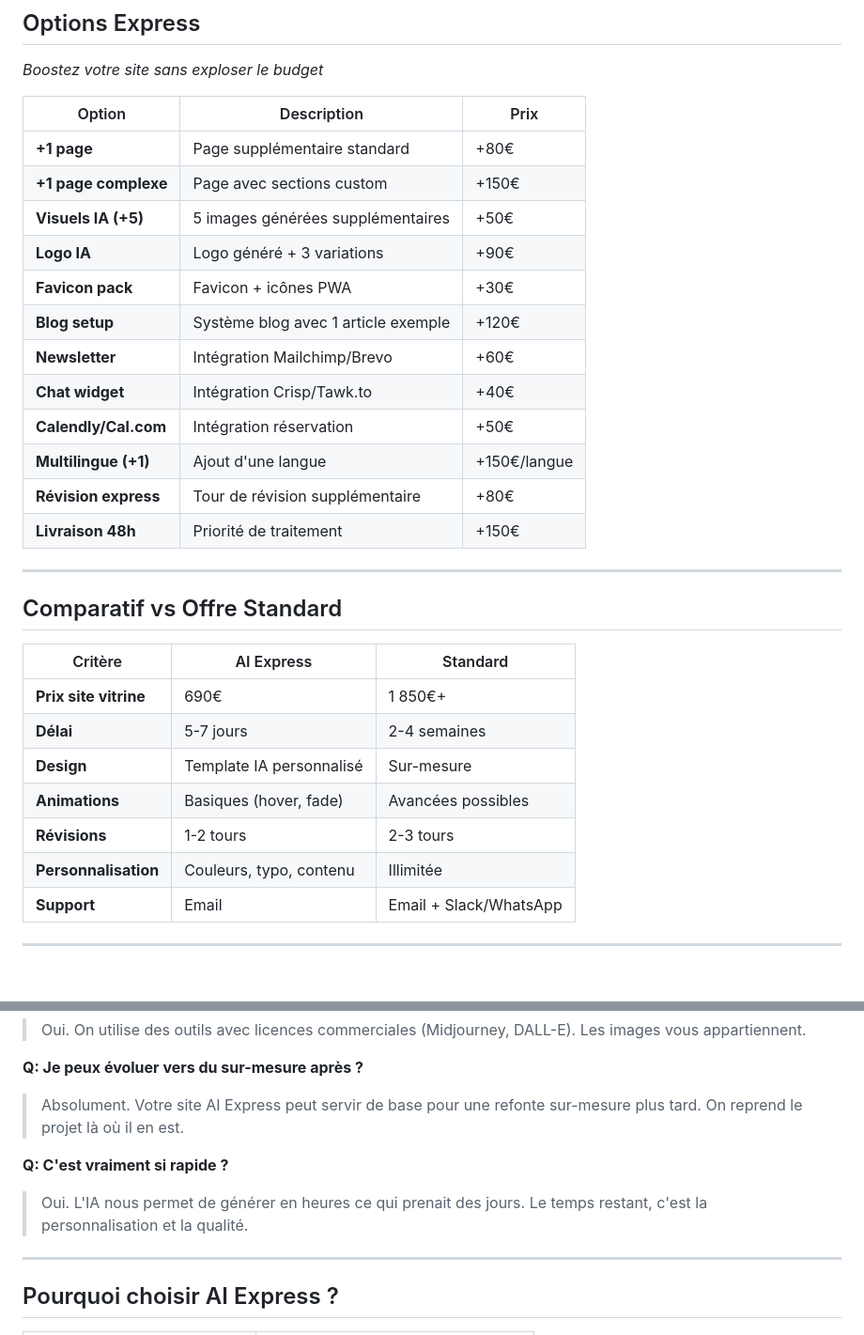
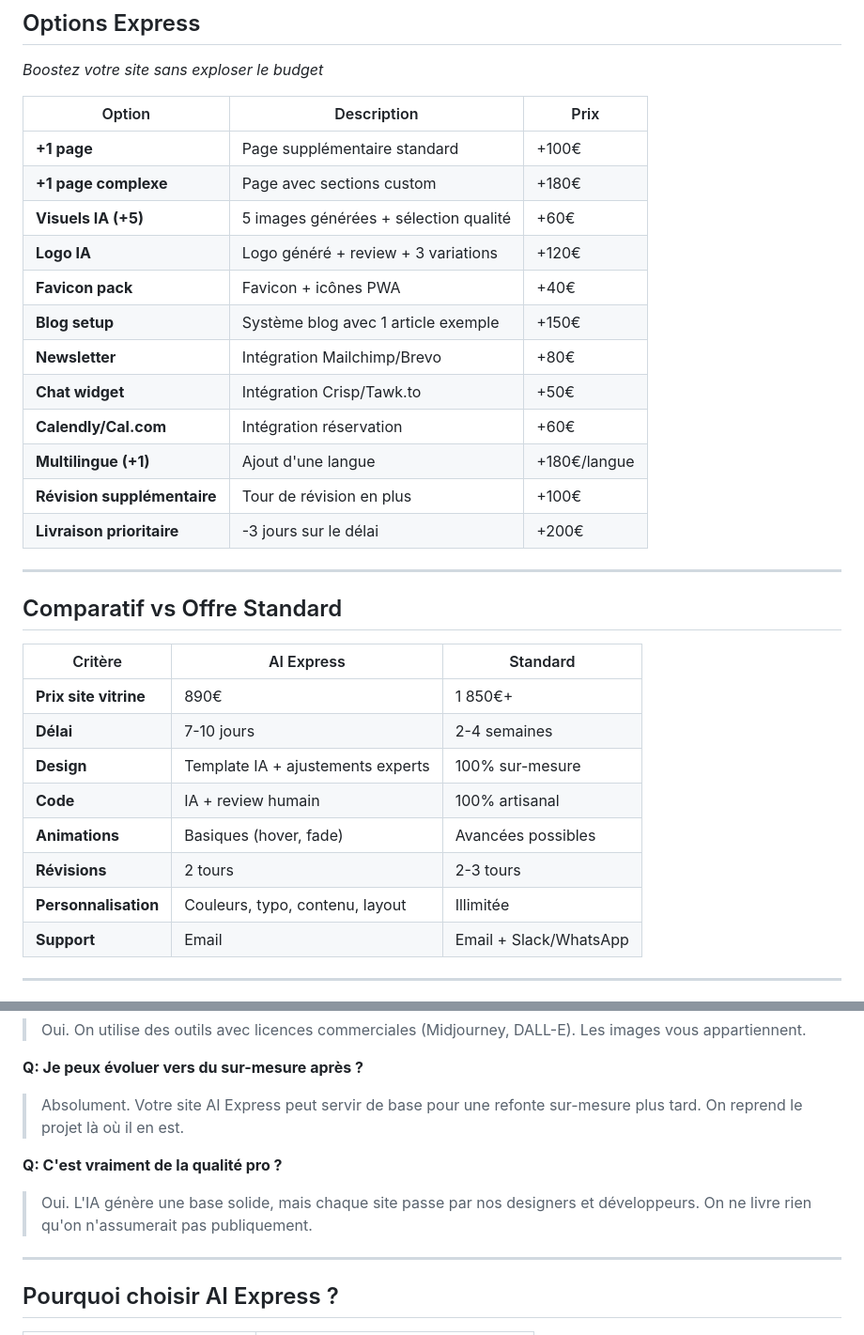
Before and after one commit to npremz/HordeWebsiteV2, a Markdown page: PRICING-AI-EXPRESS.md, 2 parts joined by grey strips. Shown at 94% size. Drawn GitHub-style; blank space fills up the shorter version.

```diff
--- a/PRICING-AI-EXPRESS.md
+++ b/PRICING-AI-EXPRESS.md
@@ -106,18 +109,18 @@
 
 | Option | Description | Prix |
 |--------|-------------|------|
-| **+1 page** | Page supplémentaire standard | +80€ |
-| **+1 page complexe** | Page avec sections custom | +150€ |
-| **Visuels IA (+5)** | 5 images générées supplémentaires | +50€ |
-| **Logo IA** | Logo généré + 3 variations | +90€ |
-| **Favicon pack** | Favicon + icônes PWA | +30€ |
-| **Blog setup** | Système blog avec 1 article exemple | +120€ |
-| **Newsletter** | Intégration Mailchimp/Brevo | +60€ |
-| **Chat widget** | Intégration Crisp/Tawk.to | +40€ |
-| **Calendly/Cal.com** | Intégration réservation | +50€ |
-| **Multilingue (+1)** | Ajout d'une langue | +150€/langue |
-| **Révision express** | Tour de révision supplémentaire | +80€ |
-| **Livraison 48h** | Priorité de traitement | +150€ |
+| **+1 page** | Page supplémentaire standard | +100€ |
+| **+1 page complexe** | Page avec sections custom | +180€ |
+| **Visuels IA (+5)** | 5 images générées + sélection qualité | +60€ |
+| **Logo IA** | Logo généré + review + 3 variations | +120€ |
+| **Favicon pack** | Favicon + icônes PWA | +40€ |
+| **Blog setup** | Système blog avec 1 article exemple | +150€ |
+| **Newsletter** | Intégration Mailchimp/Brevo | +80€ |
+| **Chat widget** | Intégration Crisp/Tawk.to | +50€ |
+| **Calendly/Cal.com** | Intégration réservation | +60€ |
+| **Multilingue (+1)** | Ajout d'une langue | +180€/langue |
+| **Révision supplémentaire** | Tour de révision en plus | +100€ |
+| **Livraison prioritaire** | -3 jours sur le délai | +200€ |
 
 ---
 
@@ -125,12 +128,13 @@
 
 | Critère | AI Express | Standard |
 |---------|------------|----------|
-| **Prix site vitrine** | 690€ | 1 850€+ |
-| **Délai** | 5-7 jours | 2-4 semaines |
-| **Design** | Template IA personnalisé | Sur-mesure |
+| **Prix site vitrine** | 890€ | 1 850€+ |
+| **Délai** | 7-10 jours | 2-4 semaines |
+| **Design** | Template IA + ajustements experts | 100% sur-mesure |
+| **Code** | IA + review humain | 100% artisanal |
 | **Animations** | Basiques (hover, fade) | Avancées possibles |
-| **Révisions** | 1-2 tours | 2-3 tours |
-| **Personnalisation** | Couleurs, typo, contenu | Illimitée |
+| **Révisions** | 2 tours | 2-3 tours |
+| **Personnalisation** | Couleurs, typo, contenu, layout | Illimitée |
 | **Support** | Email | Email + Slack/WhatsApp |
 
 ---
@@ -242,8 +246,8 @@
 **Q: Je peux évoluer vers du sur-mesure après ?**
 > Absolument. Votre site AI Express peut servir de base pour une refonte sur-mesure plus tard. On reprend le projet là où il en est.
 
-**Q: C'est vraiment si rapide ?**
-> Oui. L'IA nous permet de générer en heures ce qui prenait des jours. Le temps restant, c'est la personnalisation et la qualité.
+**Q: C'est vraiment de la qualité pro ?**
+> Oui. L'IA génère une base solide, mais chaque site passe par nos designers et développeurs. On ne livre rien qu'on n'assumerait pas publiquement.
 
 ---
 
```
Also changed, not shown: other parts of PRICING-AI-EXPRESS.md (+48 -45 lines).
